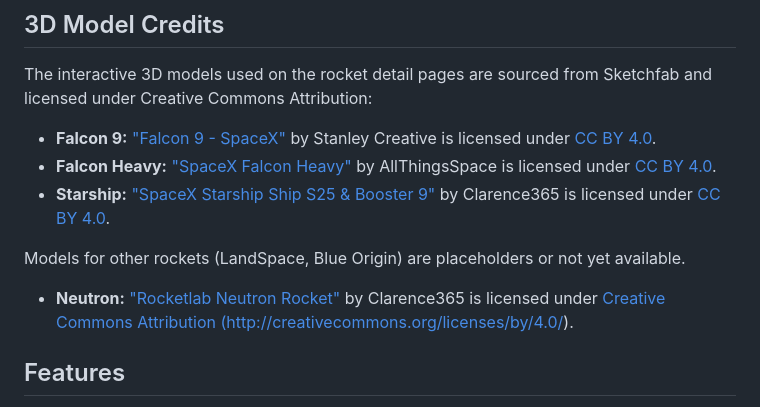
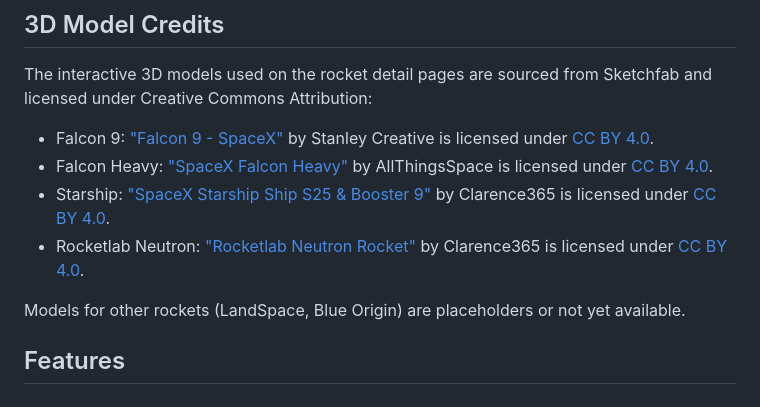
Before and after one commit to jinyang6/spaceflight, a Markdown page: README.md, the part around the change. GitHub-like rendering.

Commit message:
Docs: Correct README 3D model credit formatting and add links

```diff
--- a/README.md
+++ b/README.md
@@ -77,13 +77,12 @@ The data for this project is sourced from publicly available information and con
 
 The interactive 3D models used on the rocket detail pages are sourced from Sketchfab and licensed under Creative Commons Attribution:
 
-- **Falcon 9:** ["Falcon 9 - SpaceX"](https://skfb.ly/6RIC9) by Stanley Creative is licensed under [CC BY 4.0](http://creativecommons.org/licenses/by/4.0/).
-- **Falcon Heavy:** ["SpaceX Falcon Heavy"](https://skfb.ly/o6zpZ) by AllThingsSpace is licensed under [CC BY 4.0](http://creativecommons.org/licenses/by/4.0/).
-- **Starship:** ["SpaceX Starship Ship S25 & Booster 9"](https://skfb.ly/oL9CU) by Clarence365 is licensed under [CC BY 4.0](http://creativecommons.org/licenses/by/4.0/).
+- Falcon 9: ["Falcon 9 - SpaceX"](https://skfb.ly/6RIC9) by Stanley Creative is licensed under [CC BY 4.0](http://creativecommons.org/licenses/by/4.0/).
+- Falcon Heavy: ["SpaceX Falcon Heavy"](https://skfb.ly/o6zpZ) by AllThingsSpace is licensed under [CC BY 4.0](http://creativecommons.org/licenses/by/4.0/).
+- Starship: ["SpaceX Starship Ship S25 & Booster 9"](https://skfb.ly/oL9CU) by Clarence365 is licensed under [CC BY 4.0](http://creativecommons.org/licenses/by/4.0/).
+- Rocketlab Neutron: ["Rocketlab Neutron Rocket"](https://skfb.ly/oACvZ) by Clarence365 is licensed under [CC BY 4.0](http://creativecommons.org/licenses/by/4.0/).
 
 Models for other rockets (LandSpace, Blue Origin) are placeholders or not yet available.
-
-- **Neutron:** ["Rocketlab Neutron Rocket"](https://skfb.ly/oACvZ) by Clarence365 is licensed under [Creative Commons Attribution (http://creativecommons.org/licenses/by/4.0/)](http://creativecommons.org/licenses/by/4.0/).
 ## Features
 
 - **Dynamic Provider Pages:** Overview of each space company and their fleet.
```
